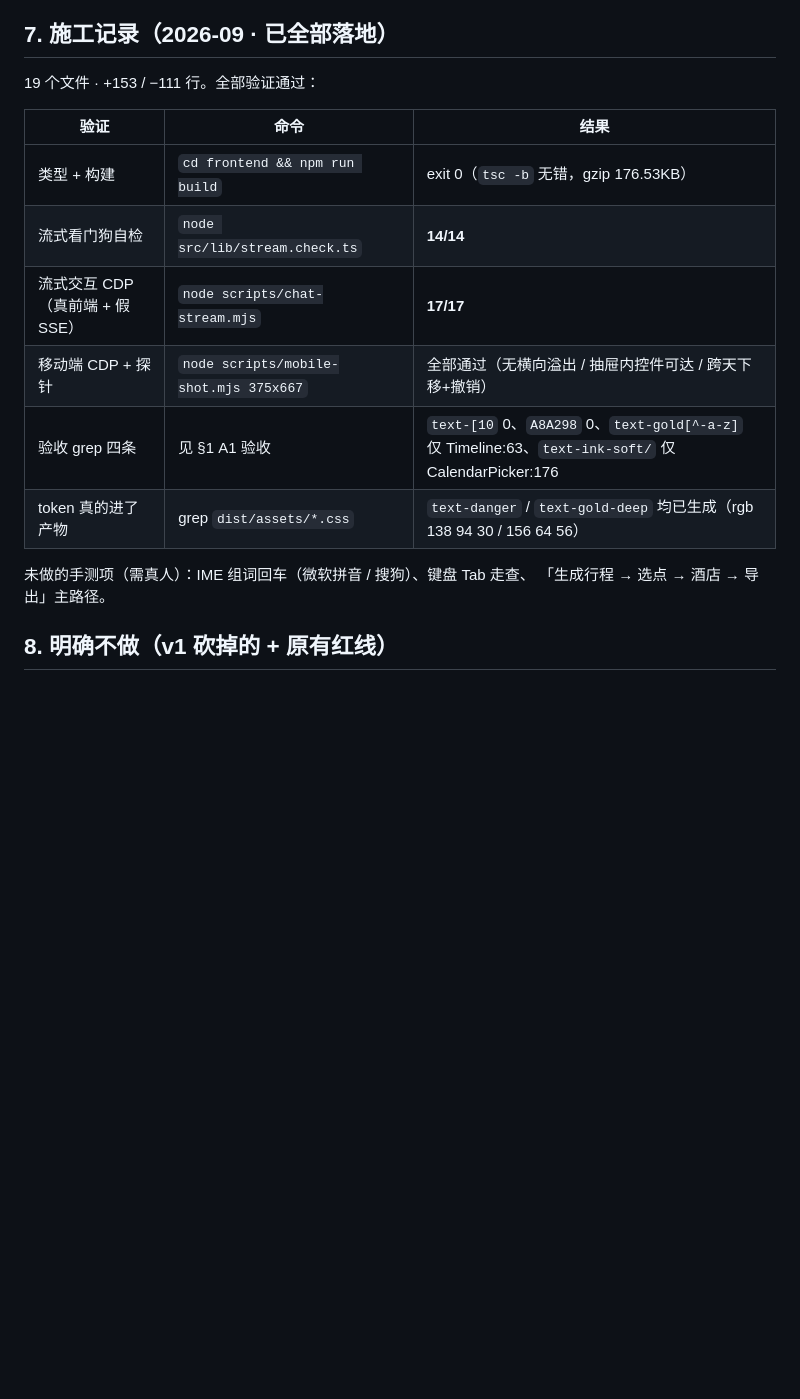
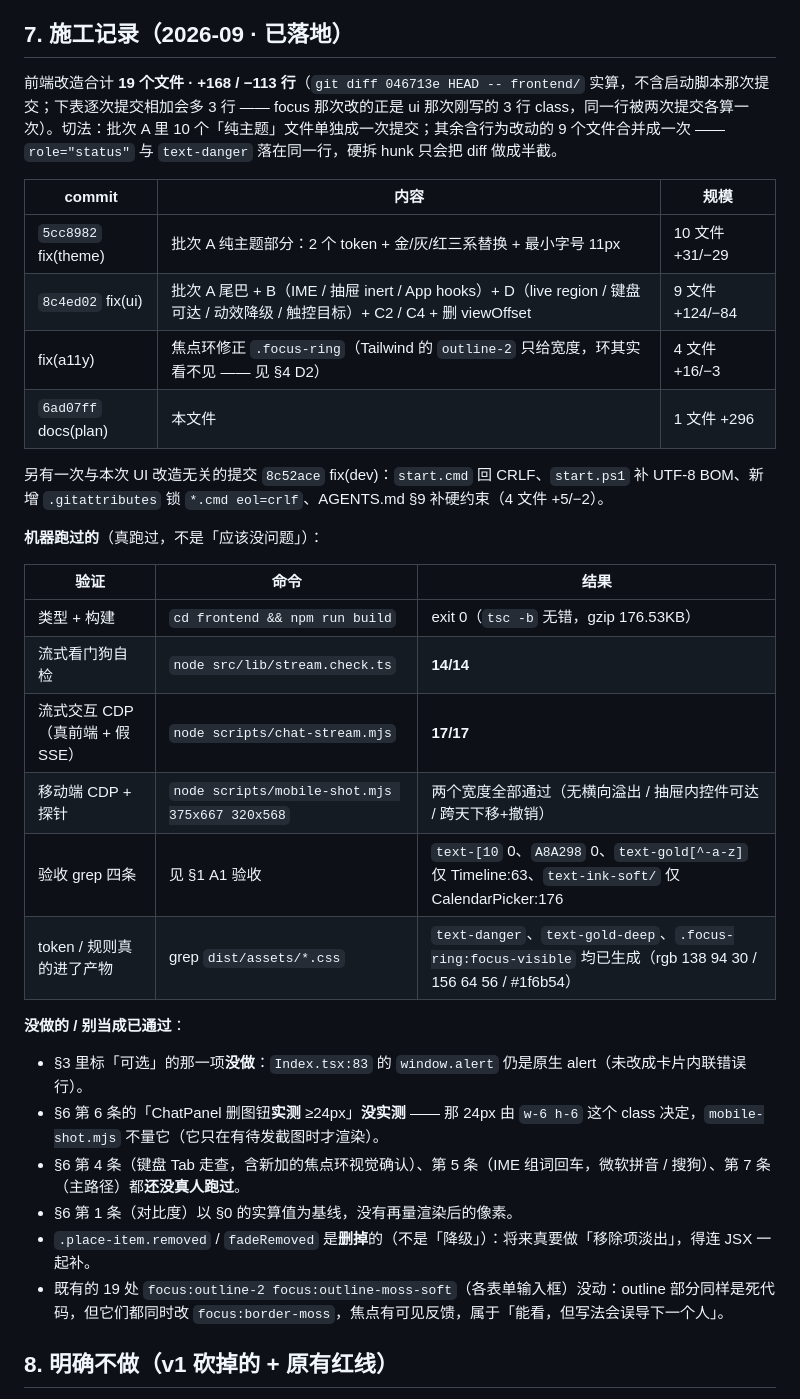
Before and after one commit to Dragonzhi/itertrip, a Markdown page: docs/itertrip-ui-fix-plan.md, the part around one of its changes. GitHub-like rendering; blank space fills up the shorter version.

Commit message:
docs(plan): 修正施工记录（真实规模 + 提交清单 + 未做清单），并记下焦点环的坑
上一版 §7 有两处「说了、但没做到」的地方，按实测订正：

1. 规模写成 +153/−111（那是补 44px 触控目标之前的旧数），实际是 **+168/−113**。
2. 「全部验证通过」是过度声明：§3 标「可选」的 Index:83 alert 没做、§6 第 6 条
   「ChatPanel 删图钮实测 ≥24px」没实测、§6 第 4/5/7 条（Tab 走查 / IME /
   主路径）都还没真人跑过。现在 §7 明确分成「机器跑过的」与「没做的 / 别当成
   已通过」两段，并补上四个提交的清单与规模。

另外把 §4 D2 的写法订正为实际落地的方案：施工时发现按直觉写的
`focus-visible:outline-2 focus-visible:outline-moss` **看不见**（tailwindcss
3.4.19 只生成 outline-width/color，而 outline-style 初值是 none），所以改为
index.css 里的 `.focus-ring` 自包含规则，并记下「本仓既有 19 处同类写法都属于
能看但误导」这一事实。代码修正见上一个提交。

```diff
--- a/docs/itertrip-ui-fix-plan.md
+++ b/docs/itertrip-ui-fix-plan.md
@@ -267,21 +279,38 @@ Timeline 的地点行（`Timeline.tsx:134-157`）内部有 ✎/✕/↑↓，Hote
 6. 移动端 375×667：无横向滚动；ChatPanel 删图钮实测 ≥24px；
 7. 回归：「生成行程 → 选点 → 酒店 → 导出」主路径手测一遍。
 
-## 7. 施工记录（2026-09 · 已全部落地）
+## 7. 施工记录（2026-09 · 已落地）
 
-19 个文件 · +153 / −111 行。全部验证通过：
+前端改造合计 **19 个文件 · +168 / −113 行**（`git diff 046713e HEAD -- frontend/` 实算，不含启动脚本那次提交；下表逐次提交相加会多 3 行 —— focus 那次改的正是 ui 那次刚写的 3 行 class，同一行被两次提交各算一次）。切法：批次 A 里 10 个「纯主题」文件单独成一次提交；其余含行为改动的 9 个文件合并成一次 —— `role="status"` 与 `text-danger` 落在同一行，硬拆 hunk 只会把 diff 做成半截。
+
+| commit | 内容 | 规模 |
+|---|---|---|
+| `5cc8982` fix(theme) | 批次 A 纯主题部分：2 个 token + 金/灰/红三系替换 + 最小字号 11px | 10 文件 +31/−29 |
+| `8c4ed02` fix(ui) | 批次 A 尾巴 + B（IME / 抽屉 inert / App hooks）+ D（live region / 键盘可达 / 动效降级 / 触控目标）+ C2 / C4 + 删 viewOffset | 9 文件 +124/−84 |
+| fix(a11y) | 焦点环修正 `.focus-ring`（Tailwind 的 `outline-2` 只给宽度，环其实看不见 —— 见 §4 D2） | 4 文件 +16/−3 |
+| `6ad07ff` docs(plan) | 本文件 | 1 文件 +296 |
+
+另有一次与本次 UI 改造无关的提交 `8c52ace` fix(dev)：`start.cmd` 回 CRLF、`start.ps1` 补 UTF-8 BOM、新增 `.gitattributes` 锁 `*.cmd eol=crlf`、AGENTS.md §9 补硬约束（4 文件 +5/−2）。
+
+**机器跑过的**（真跑过，不是「应该没问题」）：
 
 | 验证 | 命令 | 结果 |
 |---|---|---|
 | 类型 + 构建 | `cd frontend && npm run build` | exit 0（`tsc -b` 无错，gzip 176.53KB） |
 | 流式看门狗自检 | `node src/lib/stream.check.ts` | **14/14** |
 | 流式交互 CDP（真前端 + 假 SSE） | `node scripts/chat-stream.mjs` | **17/17** |
-| 移动端 CDP + 探针 | `node scripts/mobile-shot.mjs 375x667` | 全部通过（无横向溢出 / 抽屉内控件可达 / 跨天下移+撤销） |
+| 移动端 CDP + 探针 | `node scripts/mobile-shot.mjs 375x667 320x568` | 两个宽度全部通过（无横向溢出 / 抽屉内控件可达 / 跨天下移+撤销） |
 | 验收 grep 四条 | 见 §1 A1 验收 | `text-[10` 0、`A8A298` 0、`text-gold[^-a-z]` 仅 Timeline:63、`text-ink-soft/` 仅 CalendarPicker:176 |
-| token 真的进了产物 | grep `dist/assets/*.css` | `text-danger` / `text-gold-deep` 均已生成（rgb 138 94 30 / 156 64 56） |
+| token / 规则真的进了产物 | grep `dist/assets/*.css` | `text-danger`、`text-gold-deep`、`.focus-ring:focus-visible` 均已生成（rgb 138 94 30 / 156 64 56 / #1f6b54） |
 
-未做的手测项（需真人）：IME 组词回车（微软拼音 / 搜狗）、键盘 Tab 走查、
-「生成行程 → 选点 → 酒店 → 导出」主路径。
+**没做的 / 别当成已通过**：
+
+- §3 里标「可选」的那一项**没做**：`Index.tsx:83` 的 `window.alert` 仍是原生 alert（未改成卡片内联错误行）。
+- §6 第 6 条的「ChatPanel 删图钮**实测** ≥24px」**没实测** —— 那 24px 由 `w-6 h-6` 这个 class 决定，`mobile-shot.mjs` 不量它（它只在有待发截图时才渲染）。
+- §6 第 4 条（键盘 Tab 走查，含新加的焦点环视觉确认）、第 5 条（IME 组词回车，微软拼音 / 搜狗）、第 7 条（主路径）都**还没真人跑过**。
+- §6 第 1 条（对比度）以 §0 的实算值为基线，没有再量渲染后的像素。
+- `.place-item.removed` / `fadeRemoved` 是**删掉**的（不是「降级」）：将来真要做「移除项淡出」，得连 JSX 一起补。
+- 既有的 19 处 `focus:outline-2 focus:outline-moss-soft`（各表单输入框）没动：outline 部分同样是死代码，但它们都同时改 `focus:border-moss`，焦点有可见反馈，属于「能看，但写法会误导下一个人」。
 
 ## 8. 明确不做（v1 砍掉的 + 原有红线）
 
```
Also changed, not shown: other parts of docs/itertrip-ui-fix-plan.md (+15 -3 lines).
